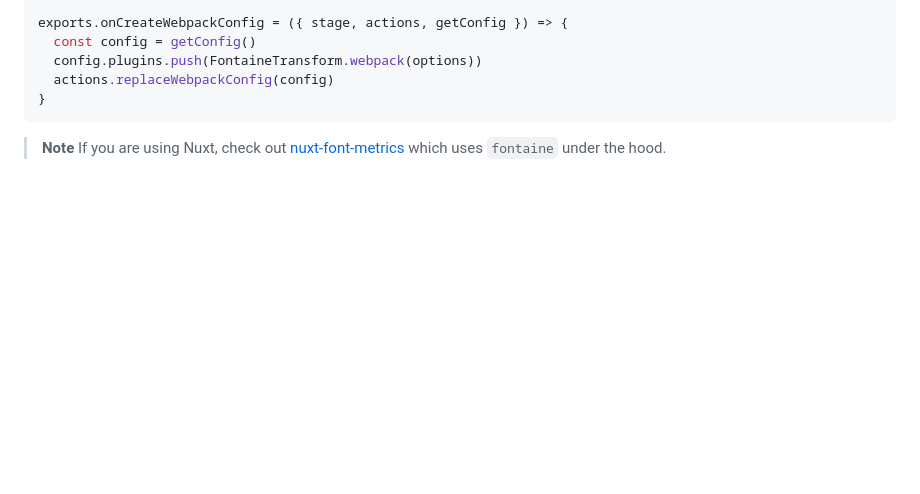
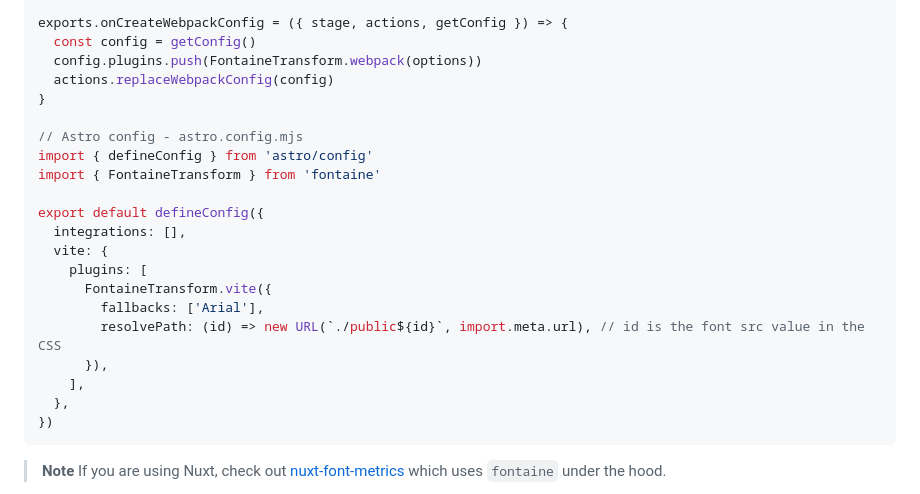
Before and after one commit to unjs/fontaine, a Markdown page: README.md, the part around the change. Rendered like a GitHub page; blank space fills up the shorter version.

Commit message:
docs: add astro example
Co-authored-by: John Eatmon <34781354+johneatmon@users.noreply.github.com>

````diff
--- a/README.md
+++ b/README.md
@@ -95,6 +95,22 @@ exports.onCreateWebpackConfig = ({ stage, actions, getConfig }) => {
   config.plugins.push(FontaineTransform.webpack(options))
   actions.replaceWebpackConfig(config)
 }
+
+// Astro config - astro.config.mjs
+import { defineConfig } from 'astro/config'
+import { FontaineTransform } from 'fontaine'
+
+export default defineConfig({
+  integrations: [],
+  vite: {
+    plugins: [
+      FontaineTransform.vite({
+        fallbacks: ['Arial'],
+        resolvePath: (id) => new URL(`./public${id}`, import.meta.url), // id is the font src value in the CSS
+      }),
+    ],
+  },
+})
 ```
 
 > **Note**
````
